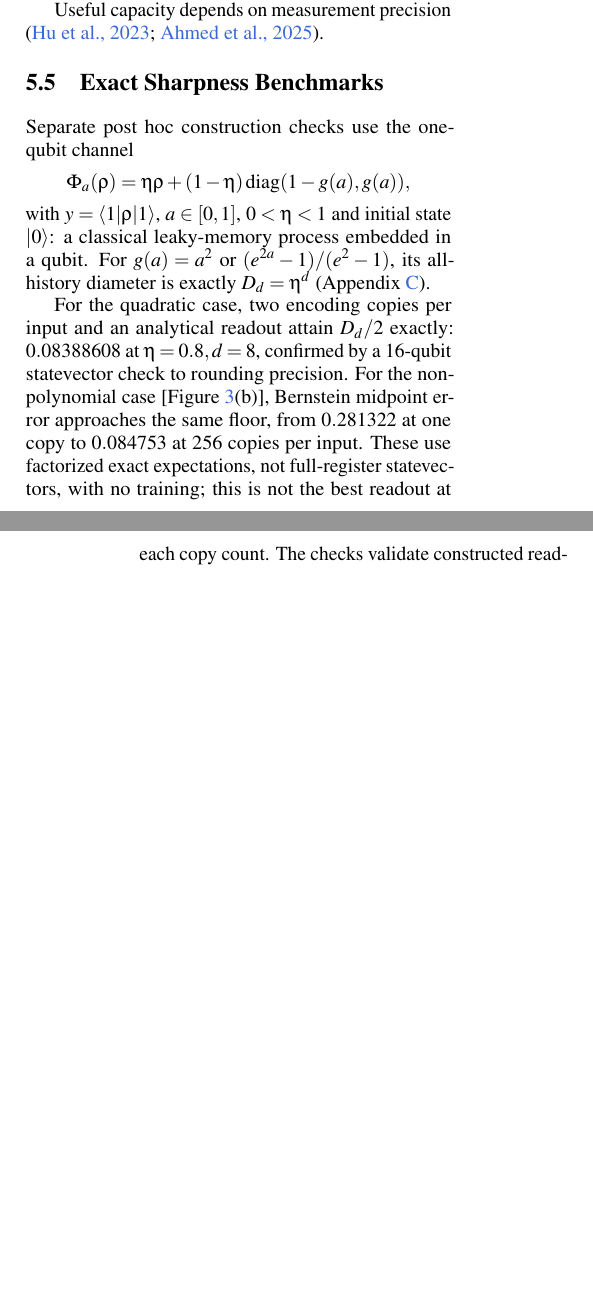
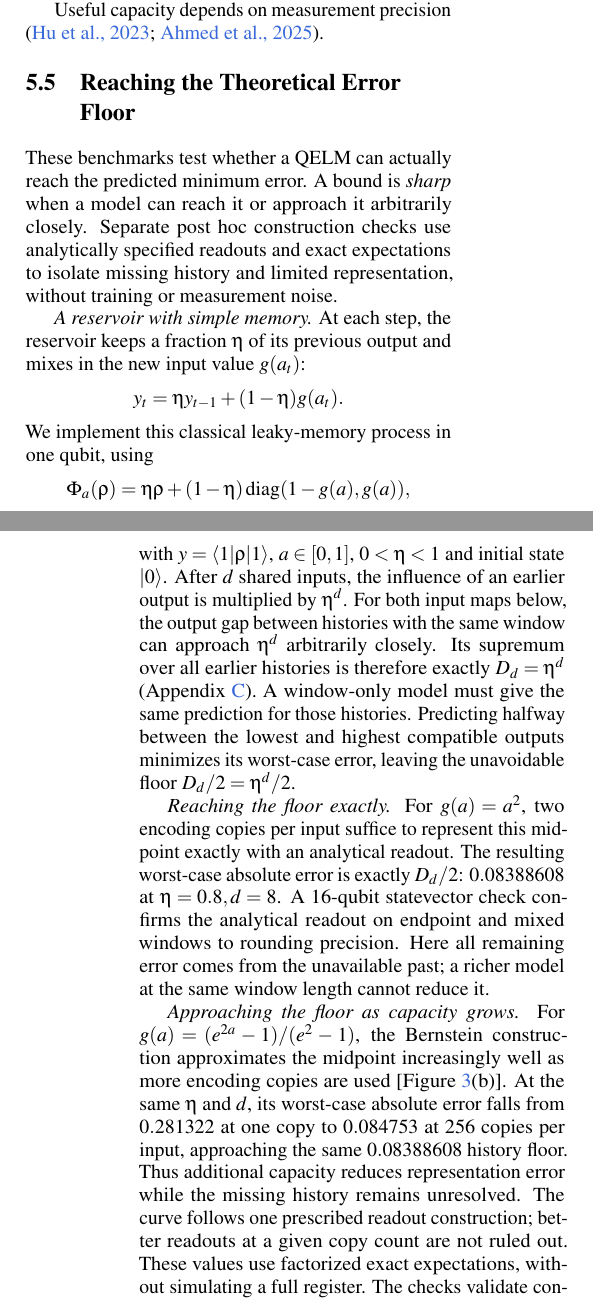
Before and after one commit to eybmits/qrc_vs_qelm, a LaTeX document (paper/icaart2027/main.tex, which reads paper/icaart2027/sections/evaluation.tex): two parts of the columns of pages 7 and 8 of 12, joined at a grey line, cut so that both start at the same text, the shorter picture padded with empty space. Compiled offline with pdfLaTeX.

Commit message:
Explain the error-floor benchmarks more intuitively

```diff
--- a/paper/icaart2027/sections/evaluation.tex
+++ b/paper/icaart2027/sections/evaluation.tex
@@ -140,23 +140,52 @@ Validation most often selects $B=36$ at low shot budgets and $B=72$ at high budg
 Useful capacity depends on measurement precision
 \cite{hu2023sampling,ahmed2025finite}.
 
-\subsection{Exact Sharpness Benchmarks}
+\subsection{Reaching the Theoretical Error Floor}
 \label{sec:sharpness}
 
-Separate post hoc construction checks use the one-qubit channel
+These benchmarks test whether a QELM can actually reach the predicted
+minimum error. A bound is \emph{sharp} when a model can reach it or approach
+it arbitrarily closely. Separate post hoc construction checks use analytically specified
+readouts and exact expectations to isolate missing history and limited
+representation, without training or measurement noise.
+
+\emph{A reservoir with simple memory.} At each step, the reservoir keeps
+a fraction $\eta$ of its previous output and mixes in the new input value
+$g(a_t)$:
+\[
+ y_t=\eta y_{t-1}+(1-\eta)g(a_t).
+\]
+We implement this classical leaky-memory process in one qubit, using
 \[
  \Phi_a(\rho)=\eta\rho+(1-\eta)\operatorname{diag}(1-g(a),g(a)),
 \]
 with $y=\langle1|\rho|1\rangle$, $a\in[0,1]$, $0<\eta<1$ and initial state
-$|0\rangle$: a classical leaky-memory process embedded in a qubit.
-For $g(a)=a^2$ or $(e^{2a}-1)/(e^2-1)$, its all-history diameter is exactly
-$D_d=\eta^d$ (Appendix~\ref{app:bernstein-resources}).
+$|0\rangle$. After $d$ shared inputs, the influence of an earlier output
+is multiplied by $\eta^d$. For both input maps below, the output gap
+between histories with the same window can approach $\eta^d$ arbitrarily
+closely. Its supremum over all earlier histories is therefore exactly
+$D_d=\eta^d$ (Appendix~\ref{app:bernstein-resources}). A window-only model
+must give the same prediction for those histories. Predicting halfway
+between the lowest and highest compatible outputs minimizes its worst-case
+error, leaving the unavoidable floor $D_d/2=\eta^d/2$.
 
-For the quadratic case, two encoding copies per input and an analytical
-readout attain $D_d/2$ exactly: $0.08388608$ at $\eta=0.8,d=8$, confirmed
-by a 16-qubit statevector check to rounding precision.
-For the nonpolynomial case [Figure~\ref{fig:long-context}(b)], Bernstein midpoint error approaches the same
-floor, from $0.281322$ at one copy to $0.084753$ at 256 copies per input.
-These use factorized exact expectations, not full-register statevectors,
-with no training; this is not the best readout at each copy count.
-The checks validate constructed readouts, not learning or resource efficiency.
+\emph{Reaching the floor exactly.} For $g(a)=a^2$, two encoding copies
+per input suffice to represent this midpoint exactly with an analytical
+readout. The resulting worst-case absolute error is exactly $D_d/2$:
+$0.08388608$ at $\eta=0.8,d=8$. A 16-qubit statevector check confirms the
+analytical readout on endpoint and mixed windows to rounding precision.
+Here all remaining error comes from the unavailable
+past; a richer model at the same window length cannot reduce it.
+
+\emph{Approaching the floor as capacity grows.} For
+$g(a)=(e^{2a}-1)/(e^2-1)$, the Bernstein construction approximates the
+midpoint increasingly well as more encoding copies are used
+[Figure~\ref{fig:long-context}(b)]. At the same $\eta$ and $d$, its
+worst-case absolute error falls from $0.281322$ at one copy to $0.084753$
+at 256 copies per input, approaching the same $0.08388608$ history floor.
+Thus additional capacity reduces representation error while the missing
+history remains unresolved. The curve follows one prescribed readout
+construction; better readouts at a given copy count are not ruled out.
+These values use factorized exact expectations, without simulating a full
+register. The checks validate constructed readouts, not learning or
+resource efficiency.
```
Also changed, not shown: paper/icaart2027/SUBMISSION_CHECKLIST.md (+8 -0 lines), paper/arxiv/README.md, paper/arxiv/preprint.pdf, paper/icaart2027/README.md, paper/icaart2027/submission.pdf, 10 other files.
